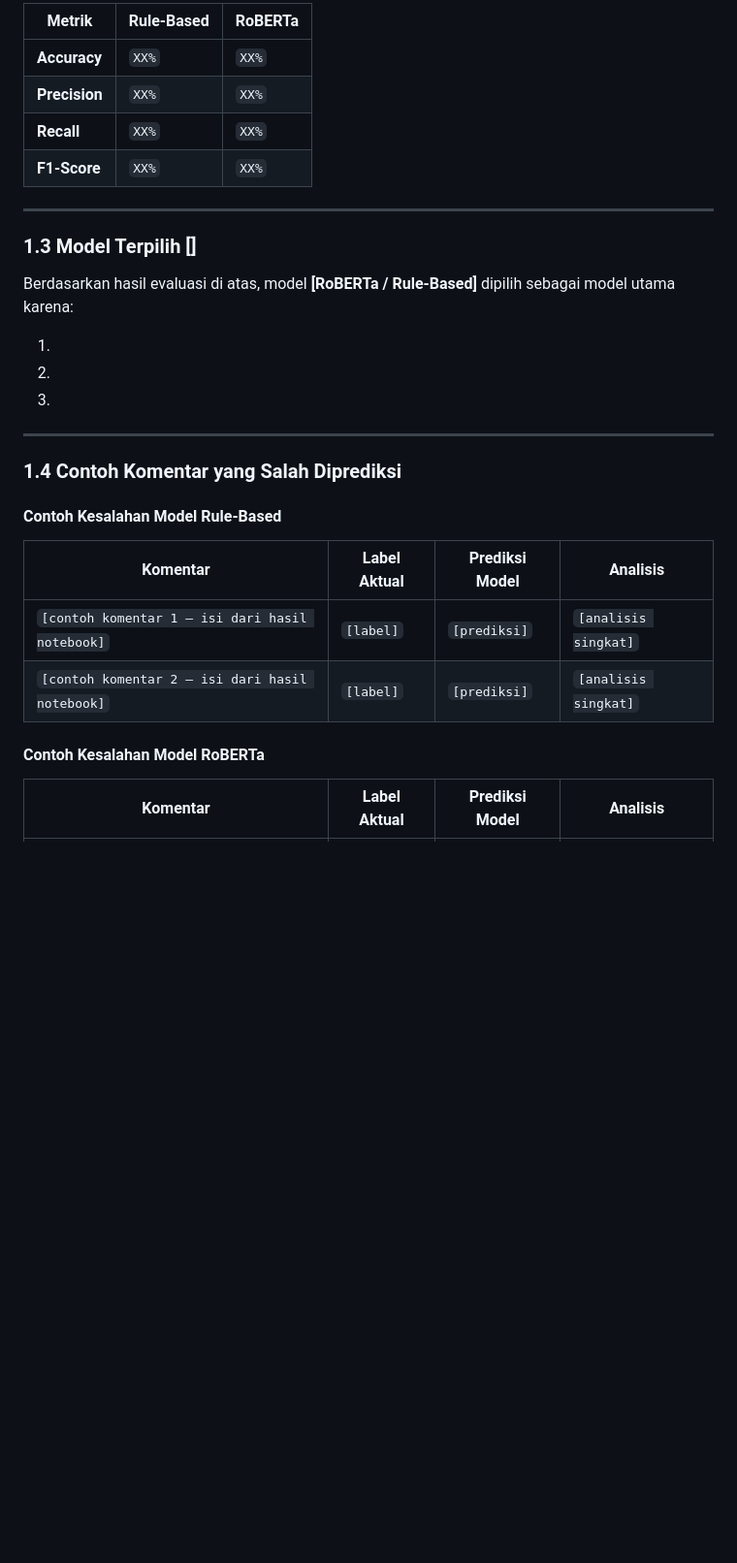
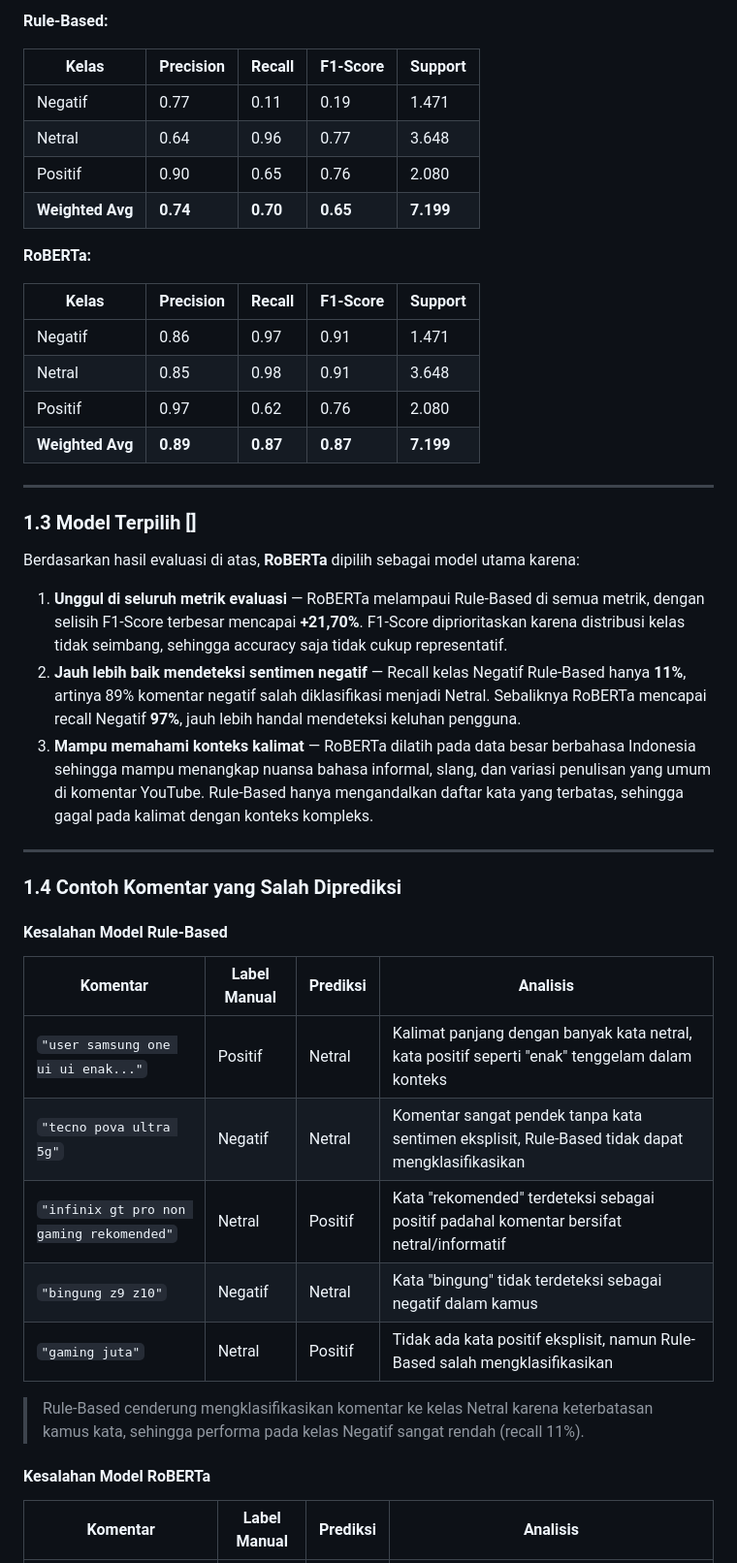
Before and after one commit to RaissaNadia/smartphone-bigdata-analysis, a Markdown page: laporan/laporan_justifikasi.md, the part around one of its changes. Shown at 97% size. Drawn GitHub-style; blank space fills up the shorter version.

```diff
--- a/laporan/laporan_justifikasi.md
+++ b/laporan/laporan_justifikasi.md
@@ -40,35 +66,49 @@
 
-| Metrik | Rule-Based | RoBERTa |
-|---|---|---|
-| **Accuracy** | `XX%` | `XX%` |
-| **Precision** | `XX%` | `XX%` |
-| **Recall** | `XX%` | `XX%` |
-| **F1-Score** | `XX%` | `XX%` |
+**Rule-Based:**
+
+| Kelas | Precision | Recall | F1-Score | Support |
+|---|---|---|---|---|
+| Negatif | 0.77 | 0.11 | 0.19 | 1.471 |
+| Netral | 0.64 | 0.96 | 0.77 | 3.648 |
+| Positif | 0.90 | 0.65 | 0.76 | 2.080 |
+| **Weighted Avg** | **0.74** | **0.70** | **0.65** | **7.199** |
+
+**RoBERTa:**
+
+| Kelas | Precision | Recall | F1-Score | Support |
+|---|---|---|---|---|
+| Negatif | 0.86 | 0.97 | 0.91 | 1.471 |
+| Netral | 0.85 | 0.98 | 0.91 | 3.648 |
+| Positif | 0.97 | 0.62 | 0.76 | 2.080 |
+| **Weighted Avg** | **0.89** | **0.87** | **0.87** | **7.199** |
 
 ---
 
 ### 1.3 Model Terpilih []
 
-Berdasarkan hasil evaluasi di atas, model **[RoBERTa / Rule-Based]** dipilih sebagai model utama karena:
+Berdasarkan hasil evaluasi di atas, **RoBERTa** dipilih sebagai model utama karena:
 
-1.
-
-2.
-
-3.
+1. **Unggul di seluruh metrik evaluasi** — RoBERTa melampaui Rule-Based di semua metrik, dengan selisih F1-Score terbesar mencapai **+21,70%**. F1-Score diprioritaskan karena distribusi kelas tidak seimbang, sehingga accuracy saja tidak cukup representatif.
+2. **Jauh lebih baik mendeteksi sentimen negatif** — Recall kelas Negatif Rule-Based hanya **11%**, artinya 89% komentar negatif salah diklasifikasi menjadi Netral. Sebaliknya RoBERTa mencapai recall Negatif **97%**, jauh lebih handal mendeteksi keluhan pengguna.
+3. **Mampu memahami konteks kalimat** — RoBERTa dilatih pada data besar berbahasa Indonesia sehingga mampu menangkap nuansa bahasa informal, slang, dan variasi penulisan yang umum di komentar YouTube. Rule-Based hanya mengandalkan daftar kata yang terbatas, sehingga gagal pada kalimat dengan konteks kompleks.
 
 ---
 
 ### 1.4 Contoh Komentar yang Salah Diprediksi
 
-#### Contoh Kesalahan Model Rule-Based
+#### Kesalahan Model Rule-Based
 
-| Komentar | Label Aktual | Prediksi Model | Analisis |
+| Komentar | Label Manual | Prediksi | Analisis |
 |---|---|---|---|
-| `[contoh komentar 1 — isi dari hasil notebook]` | `[label]` | `[prediksi]` | `[analisis singkat]` |
-| `[contoh komentar 2 — isi dari hasil notebook]` | `[label]` | `[prediksi]` | `[analisis singkat]` |
+| `"user samsung one ui ui enak..."` | Positif | Netral | Kalimat panjang dengan banyak kata netral, kata positif seperti "enak" tenggelam dalam konteks |
+| `"tecno pova ultra 5g"` | Negatif | Netral | Komentar sangat pendek tanpa kata sentimen eksplisit, Rule-Based tidak dapat mengklasifikasikan |
+| `"infinix gt pro non gaming rekomended"` | Netral | Positif | Kata "rekomended" terdeteksi sebagai positif padahal komentar bersifat netral/informatif |
+| `"bingung z9 z10"` | Negatif | Netral | Kata "bingung" tidak terdeteksi sebagai negatif dalam kamus |
+| `"gaming juta"` | Netral | Positif | Tidak ada kata positif eksplisit, namun Rule-Based salah mengklasifikasikan |
 
-#### Contoh Kesalahan Model RoBERTa
+> Rule-Based cenderung mengklasifikasikan komentar ke kelas Netral karena keterbatasan kamus kata, sehingga performa pada kelas Negatif sangat rendah (recall 11%).
 
-| Komentar | Label Aktual | Prediksi Model | Analisis |
+#### Kesalahan Model RoBERTa
+
+| Komentar | Label Manual | Prediksi | Analisis |
 |---|---|---|---|
```
Also changed, not shown: other parts of laporan/laporan_justifikasi.md (+90 -56 lines).
